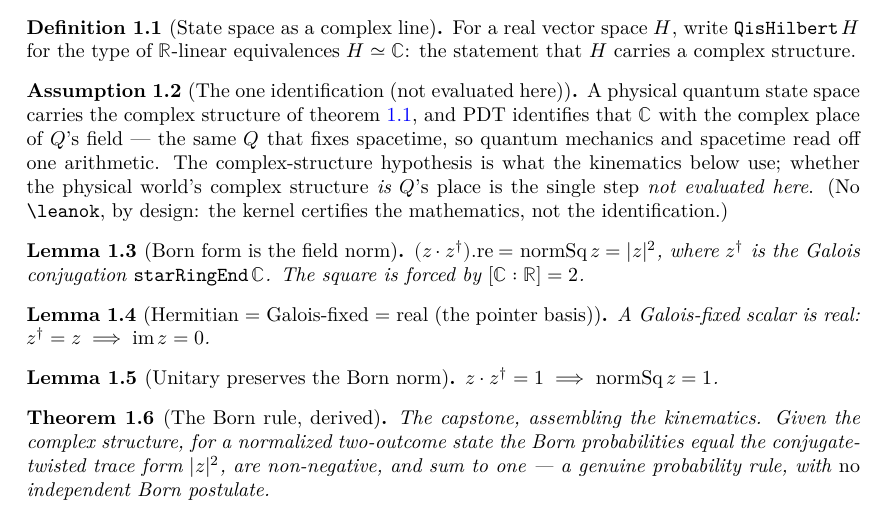
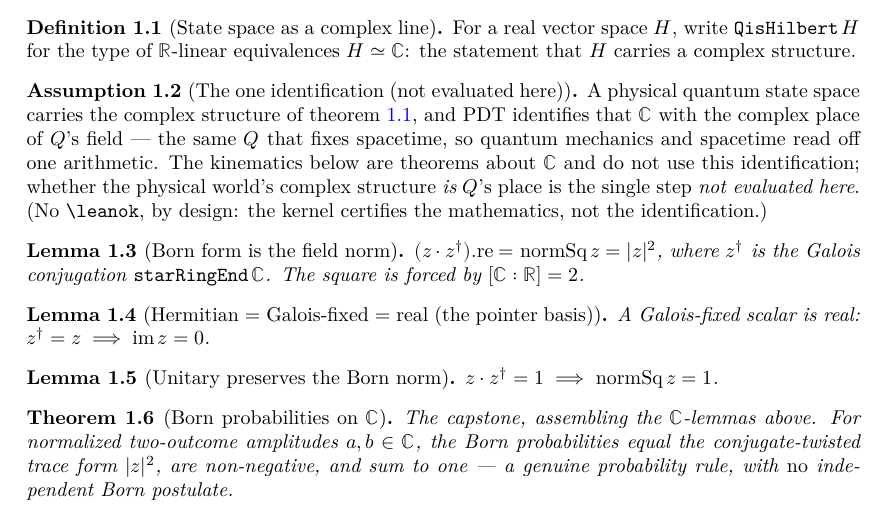
Before and after one commit to stalex444/pdt-lean, a LaTeX document (blueprint/src/print.tex, which reads blueprint/src/content.tex): part of page 2 of 6, cut so that both start at the same text. Compiled offline with XeLaTeX.

Commit message:
Revise quantum-kinematics wording across README, blueprint, docstrings, and Zenodo metadata

```diff
--- a/blueprint/src/content.tex
+++ b/blueprint/src/content.tex
@@ -24,7 +24,7 @@
   A physical quantum state space carries the complex structure of \cref{def:qishilbert}, and
   PDT identifies that $\mathbb{C}$ with the complex place of $Q$'s field --- the same $Q$ that
   fixes spacetime, so quantum mechanics and spacetime read off one arithmetic. The
-  complex-structure hypothesis is what the kinematics below use; whether the physical world's
+  kinematics below are theorems about $\mathbb{C}$ and do not use this identification; whether the physical world's
   complex structure \emph{is} $Q$'s place is the single step \emph{not evaluated here}. (No
   \texttt{\textbackslash leanok}, by design: the kernel certifies the mathematics, not the
   identification.)
@@ -53,13 +53,13 @@
   $z\cdot z^{\dagger} = 1 \implies \mathrm{normSq}\,z = 1$.
 \end{lemma}
 
-\begin{theorem}[The Born rule, derived]
+\begin{theorem}[Born probabilities on $\mathbb{C}$]
   \label{thm:qm_from_q}
   \lean{PDT.QM_from_Q}
   \leanok
-  \uses{ass:posit, lem:born_form, lem:hermitian, lem:unitary}
-  The capstone, assembling the kinematics. Given the complex structure, for a normalized two-outcome
-  state the Born probabilities equal the conjugate-twisted trace form $|z|^2$, are
+  \uses{lem:born_form, lem:hermitian, lem:unitary}
+  The capstone, assembling the $\mathbb{C}$-lemmas above. For normalized two-outcome amplitudes $a,b\in\mathbb{C}$,
+  the Born probabilities equal the conjugate-twisted trace form $|z|^2$, are
   non-negative, and sum to one --- a genuine probability rule, with \emph{no} independent
   Born postulate.
 \end{theorem}
```
Also changed, not shown: README.md, blueprint/src/content.tex (2 more changed lines), 2 other files.
